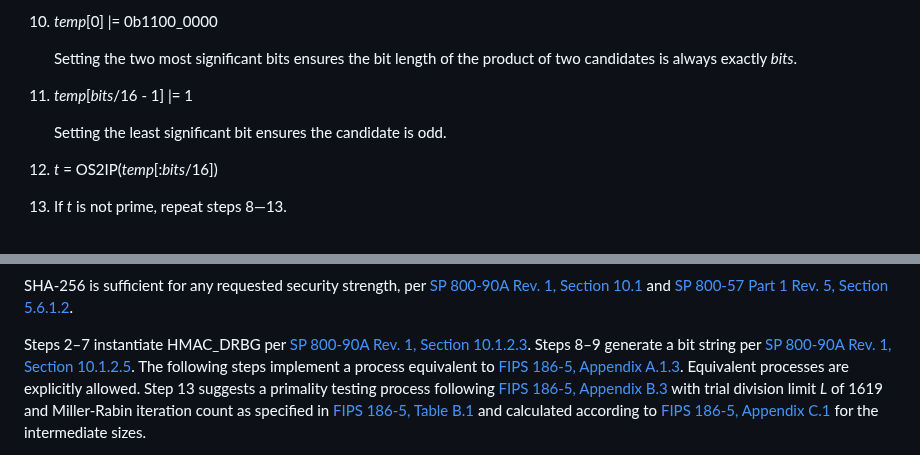
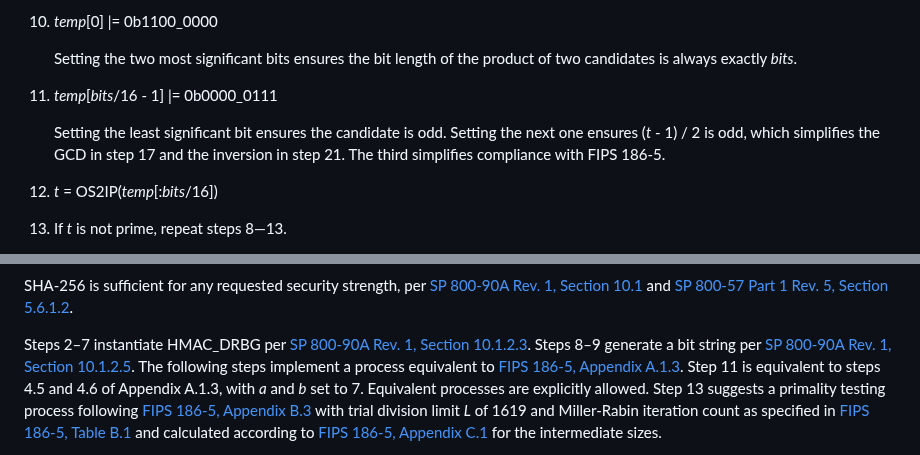
Before and after one commit to C2SP/C2SP, a Markdown page: det-keygen.md, 2 parts joined by grey strips. GitHub-like rendering.

Commit message:
det-keygen: make primes 7 mod 8
Suggested by Thomas Pornin.

```diff
--- a/det-keygen.md
+++ b/det-keygen.md
@@ -252,9 +252,11 @@ hash function SHA-256.
     Setting the two most significant bits ensures the bit length of the product
     of two candidates is always exactly *bits*.
 
-11. *temp*[*bits*/16 - 1] |= 1
+11. *temp*[*bits*/16 - 1] |= 0b0000_0111
 
-    Setting the least significant bit ensures the candidate is odd.
+    Setting the least significant bit ensures the candidate is odd. Setting the
+    next one ensures (*t* - 1) / 2 is odd, which simplifies the GCD in step 17
+    and the inversion in step 21. The third simplifies compliance with FIPS 186-5.
 
 12. *t* = OS2IP(*temp*[:*bits*/16])
 
@@ -358,7 +360,8 @@ per [SP 800-90A Rev. 1, Section 10.1] and [SP 800-57 Part 1 Rev. 5, Section 5.6.
 Steps 2–7 instantiate HMAC_DRBG per [SP 800-90A Rev. 1, Section 10.1.2.3].
 Steps 8–9 generate a bit string per [SP 800-90A Rev. 1, Section 10.1.2.5].
 The following steps implement a process equivalent to [FIPS 186-5, Appendix A.1.3].
-Equivalent processes are explicitly allowed.
+Step 11 is equivalent to steps 4.5 and 4.6 of Appendix A.1.3, with *a* and *b*
+set to 7. Equivalent processes are explicitly allowed.
 Step 13 suggests a primality testing process following [FIPS 186-5, Appendix B.3]
 with trial division limit *L* of 1619 and Miller-Rabin iteration count as specified
 in [FIPS 186-5, Table B.1] and calculated according to [FIPS 186-5, Appendix C.1]
```
